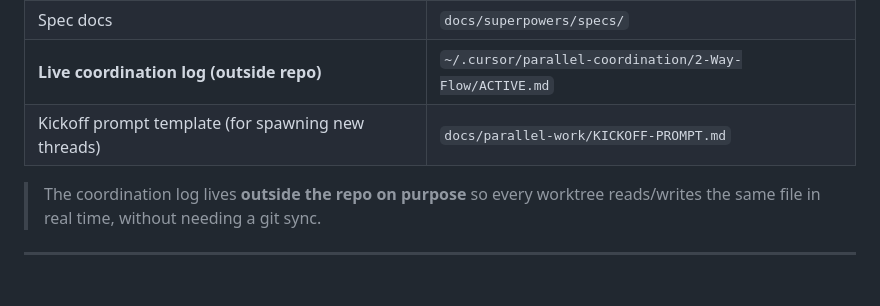
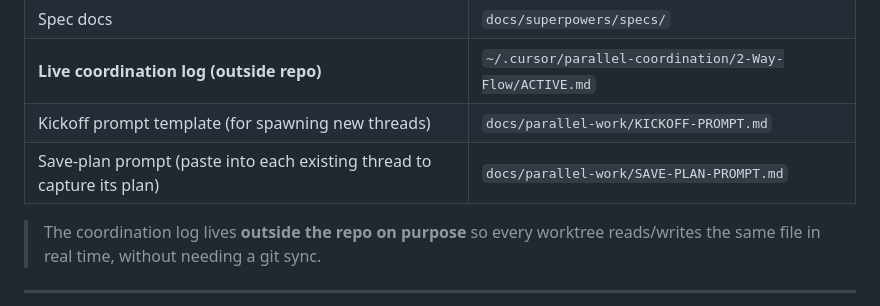
Before and after one commit to Tuned-Automation/two-way-flow-public, a Markdown page: docs/parallel-work/README.md, the part around the change. GitHub-like rendering; blank space fills up the shorter version.

```diff
--- a/docs/parallel-work/README.md
+++ b/docs/parallel-work/README.md
@@ -16,6 +16,7 @@ If you're an AI agent starting work in this repo, **read this file first**, then
 | Spec docs | `docs/superpowers/specs/` |
 | **Live coordination log (outside repo)** | `~/.cursor/parallel-coordination/2-Way-Flow/ACTIVE.md` |
 | Kickoff prompt template (for spawning new threads) | `docs/parallel-work/KICKOFF-PROMPT.md` |
+| Save-plan prompt (paste into each existing thread to capture its plan) | `docs/parallel-work/SAVE-PLAN-PROMPT.md` |
 
 > The coordination log lives **outside the repo on purpose** so every worktree reads/writes the same file in real time, without needing a git sync.
 
```
Also changed, not shown: docs/parallel-work/SAVE-PLAN-PROMPT.md (added, +98 -0 lines).
